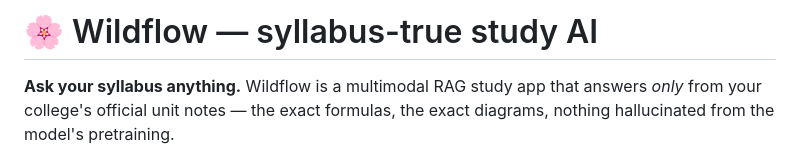
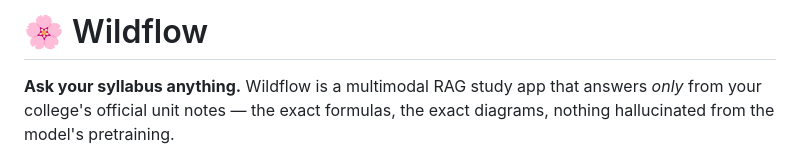
Before and after one commit to rohanbeingsocial/wildflow, a Markdown page: README.md, the part around the change. Drawn GitHub-style.

```diff
--- a/README.md
+++ b/README.md
@@ -1,5 +1,4 @@
-# 🌸 Wildflow — syllabus-true study AI
-
+# 🌸 Wildflow
 **Ask your syllabus anything.** Wildflow is a multimodal RAG study app that answers *only* from your college's official unit notes — the exact formulas, the exact diagrams, nothing hallucinated from the model's pretraining.
 
 Built around the architecture described in the preprint **[Wildflow: A Multimodal Retrieval-Augmented Academic Intelligence System](docs/wildflow-preprint.pdf)** (Rohan Deogaonkar, MIT World Peace University, 2026).
```
